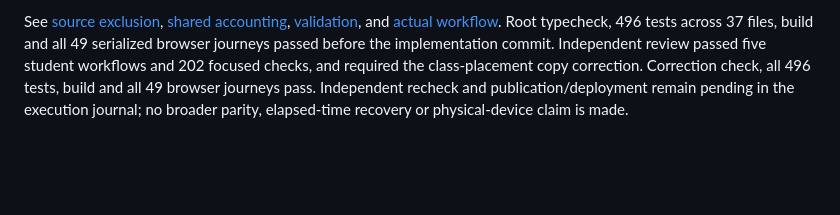
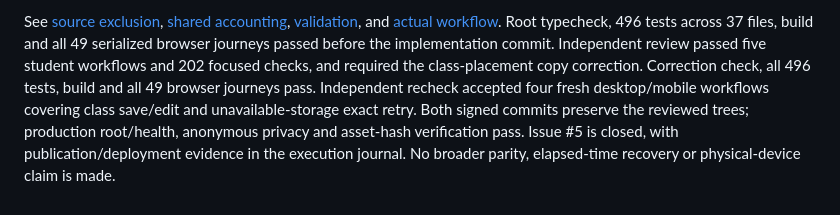
Before and after one commit to rwjblue/cwa-training-tracker, a Markdown page: docs/parity/planning.md, the part around the change. GitHub-like rendering; blank space fills up the shorter version.

```diff
--- a/docs/parity/planning.md
+++ b/docs/parity/planning.md
@@ -372,6 +372,9 @@ Root typecheck, 496 tests across 37 files, build and all 49 serialized browser
 journeys passed before the implementation commit. Independent review passed five
 student workflows and 202 focused checks, and required the class-placement copy
 correction. Correction check, all 496 tests, build and all 49 browser journeys
-pass. Independent recheck and publication/deployment remain pending in the
-execution journal; no broader parity,
-elapsed-time recovery or physical-device claim is made.
+pass. Independent recheck accepted four fresh desktop/mobile workflows covering
+class save/edit and unavailable-storage exact retry. Both signed commits preserve
+the reviewed trees; production root/health, anonymous privacy and asset-hash
+verification pass. Issue #5 is closed, with publication/deployment evidence in
+the execution journal. No broader parity, elapsed-time recovery or physical-device
+claim is made.
```
Also changed, not shown: docs/parity/execution-progress-2026-09-30.md (+26 -6 lines), docs/trainer-parity.md (+6 -2 lines).
